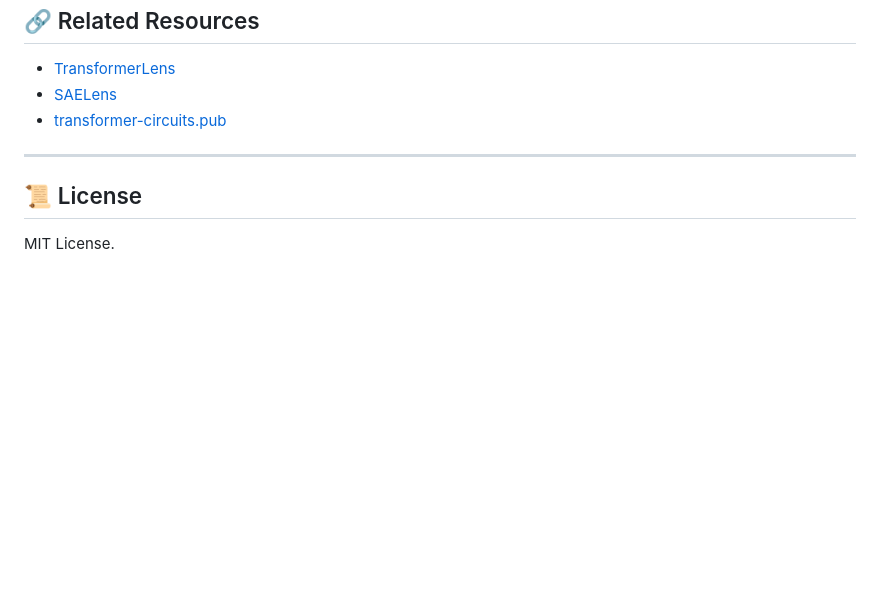
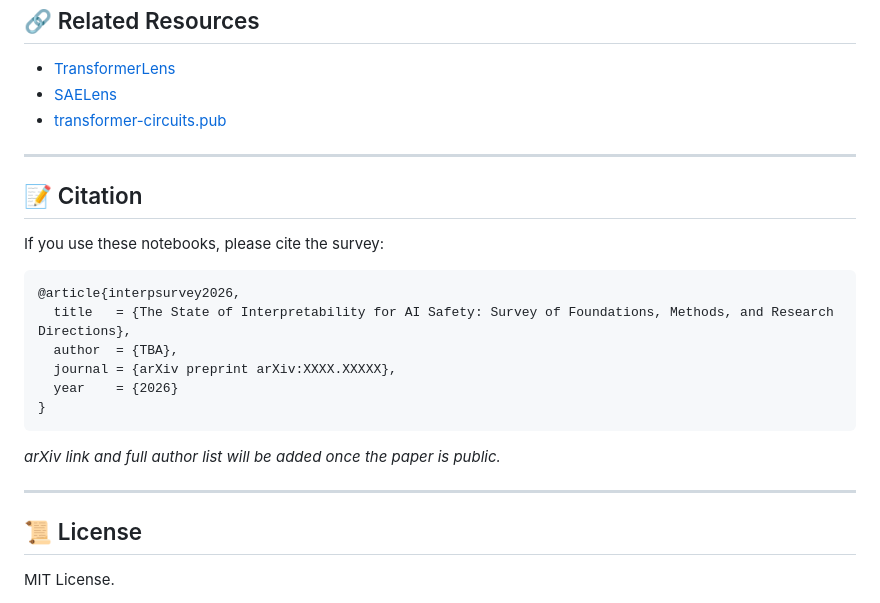
Before and after one commit to TSGLAB/Interpretability_Survey_Safety, a Markdown page: README.md, the part around the change. GitHub-like rendering; blank space fills up the shorter version.

Commit message:
Add citation section (arXiv placeholder)

````diff
--- a/README.md
+++ b/README.md
@@ -139,6 +139,23 @@ See [`requirements.txt`](requirements.txt) for the full dependency list.
 
 ---
 
+## 📝 Citation
+
+If you use these notebooks, please cite the survey:
+
+```bibtex
+@article{interpsurvey2026,
+  title   = {The State of Interpretability for AI Safety: Survey of Foundations, Methods, and Research Directions},
+  author  = {TBA},
+  journal = {arXiv preprint arXiv:XXXX.XXXXX},
+  year    = {2026}
+}
+```
+
+*arXiv link and full author list will be added once the paper is public.*
+
+---
+
 ## 📜 License
 
 MIT License.
````
